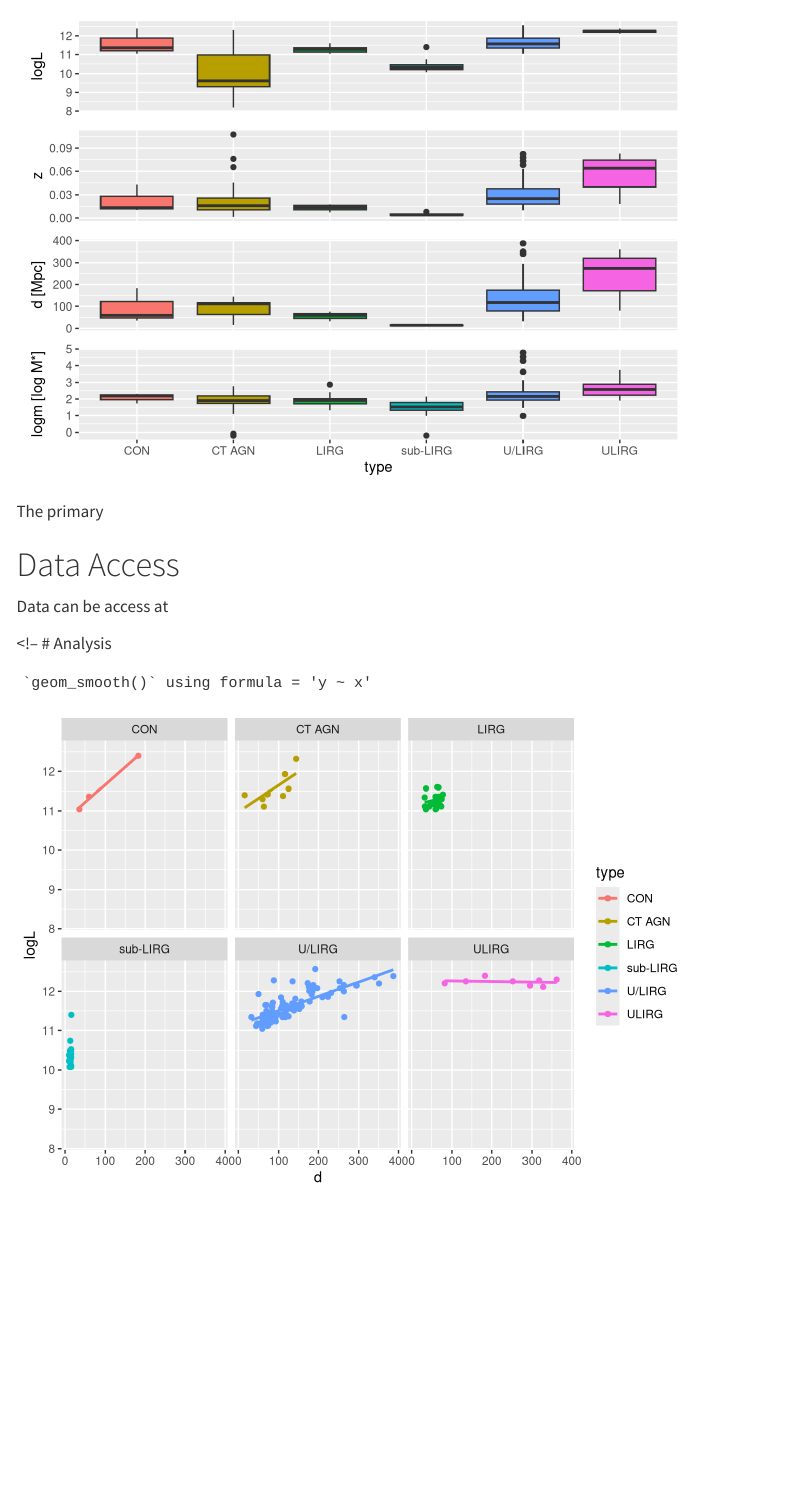
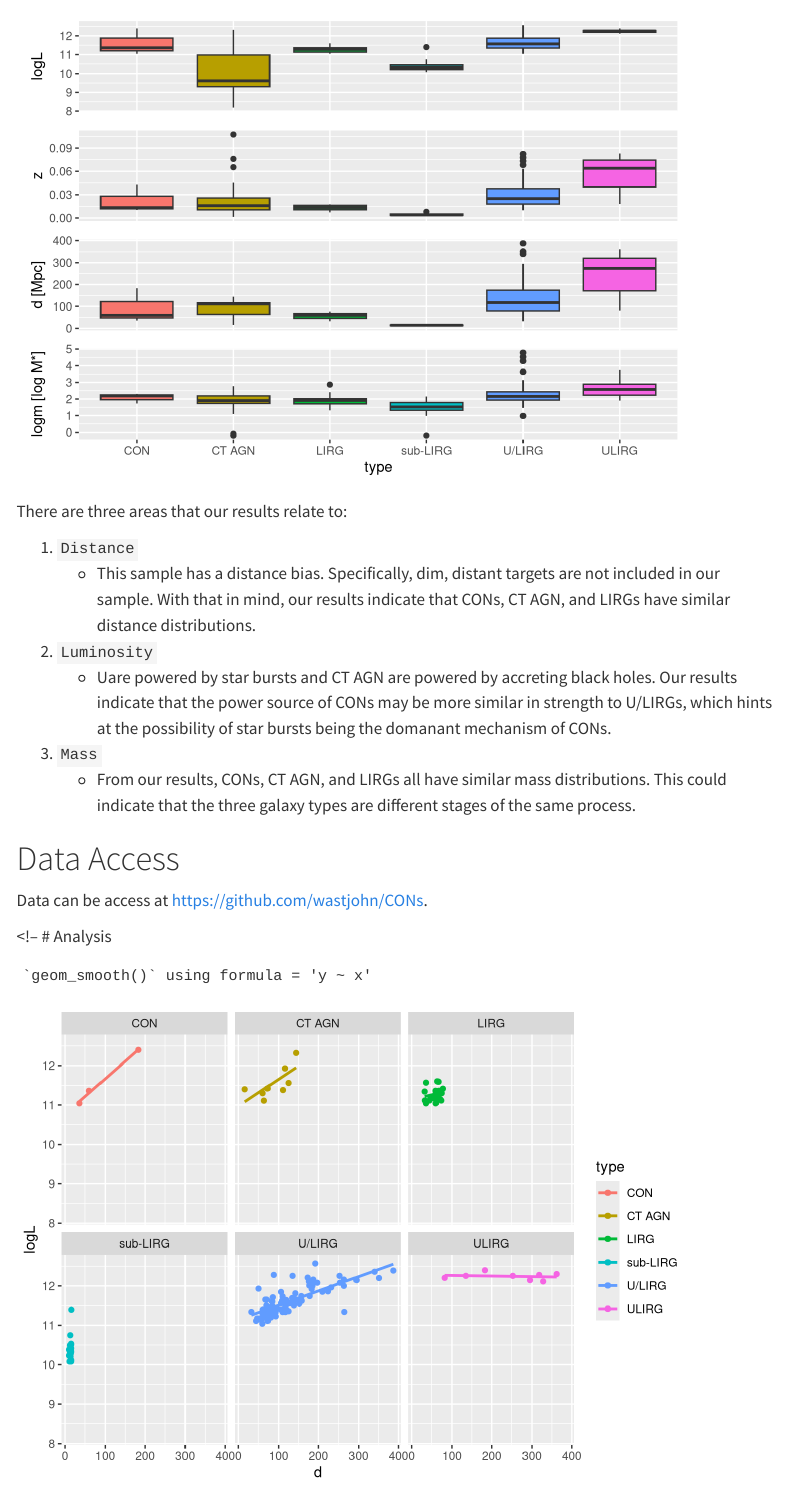
Before and after one commit to wastjohn/CONs, a Quarto document (CONs.qmd): the page in a window 1100 px wide, from 980 px down. Rendered offline with R 4.5, knitr and Pandoc in place of Quarto, with nearby package versions; some code elsewhere in the file could not run offline; menus at the side of the page are left out.

````diff
--- a/CONs.qmd
+++ b/CONs.qmd
@@ -27,8 +27,8 @@
 library(patchwork)
 library(glue)
 library(fuzzyjoin)
-df <- read_csv("CONTargetList_filled.csv")
-wise <- read_csv("table_irsa_catalog_search_results.csv")
+df <- read_csv("data/CONTargetList_filled.csv")
+wise <- read_csv("data/table_irsa_catalog_search_results.csv")
 unique(df$Citation)
 ```
 
@@ -129,10 +129,17 @@
 p1 / p2 / p3 / p4
 ```
 
-The primary
+There are three areas that our results relate to:
+
+1. `Distance`
+   - This sample has a distance bias. Specifically, dim, distant targets are not included in our sample. With that in mind, our results indicate that CONs, CT AGN, and LIRGs have similar distance distributions.
+2. `Luminosity`
+   - U\LIRGs are powered by star bursts and CT AGN are powered by accreting black holes. Our results indicate that the power source of CONs may be more similar in strength to U/LIRGs, which hints at the possibility of star bursts being the domanant mechanism of CONs.
+3. `Mass`
+   - From our results, CONs, CT AGN, and LIRGs all have similar mass distributions. This could indicate that the three galaxy types are different stages of the same process.
 
 # Data Access
-Data can be access at
+Data can be access at <https://github.com/wastjohn/CONs>.
 
 
 <!-- # Analysis
````
Also changed, not shown: 2023-2024/Catalog.html (renamed from Catalog.html), 2023-2024/Catalog.pdf (renamed from Catalog.pdf), 2023-2024/Catalog.rmd (renamed from Catalog.rmd), CONs.html, data/CONTargetList_NoLeroyMass.csv (renamed from CONTargetList_NoLeroyMass.csv), data/CONTargetList_filled.csv (renamed from CONTargetList_filled.csv), data/CONTargetList_filled.dat (renamed from CONTargetList_filled.dat), data/CONTargets.csv (renamed from CONTargets.csv), data/table_irsa_catalog_search_results.csv (renamed from table_irsa_catalog_search_results.csv), forms/FORM-IndStudy.pdf (renamed from FORM-IndStudy.pdf), forms/SP24_IndepResearch_StJohn.pdf (renamed from SP24_IndepResearch_StJohn.pdf), 9 other files.
